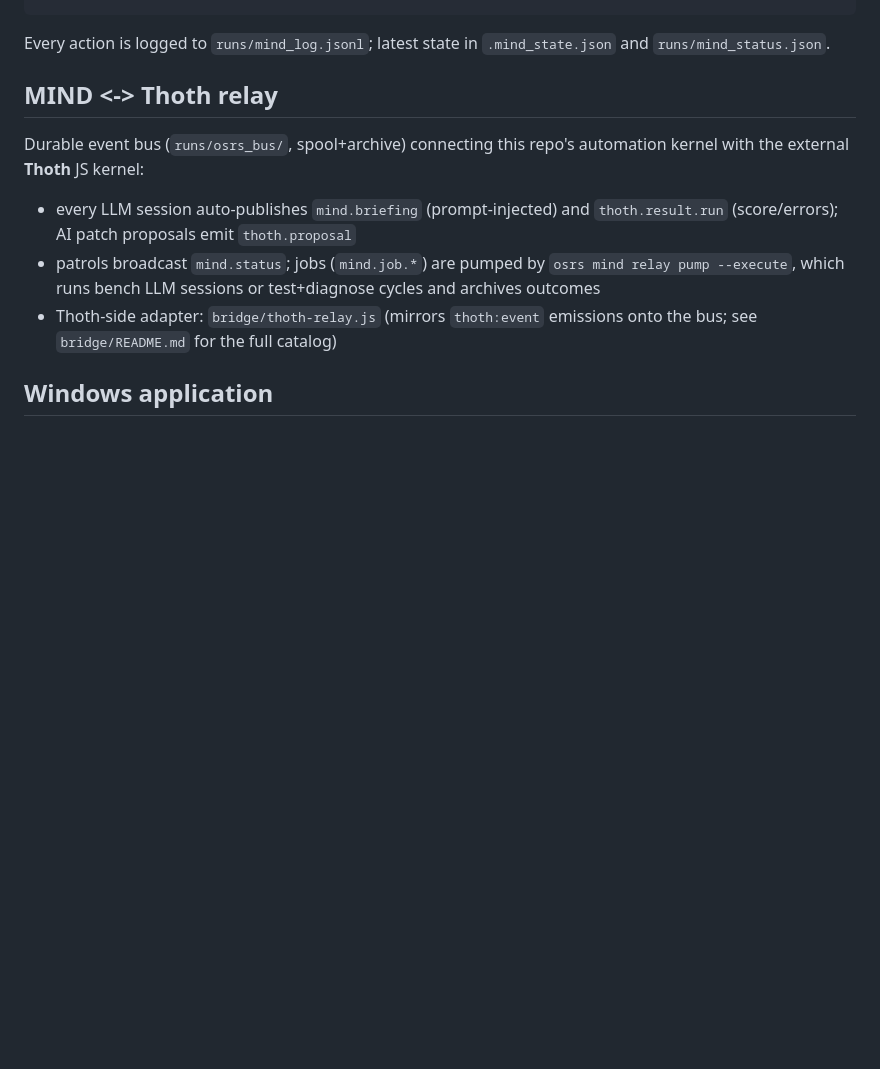
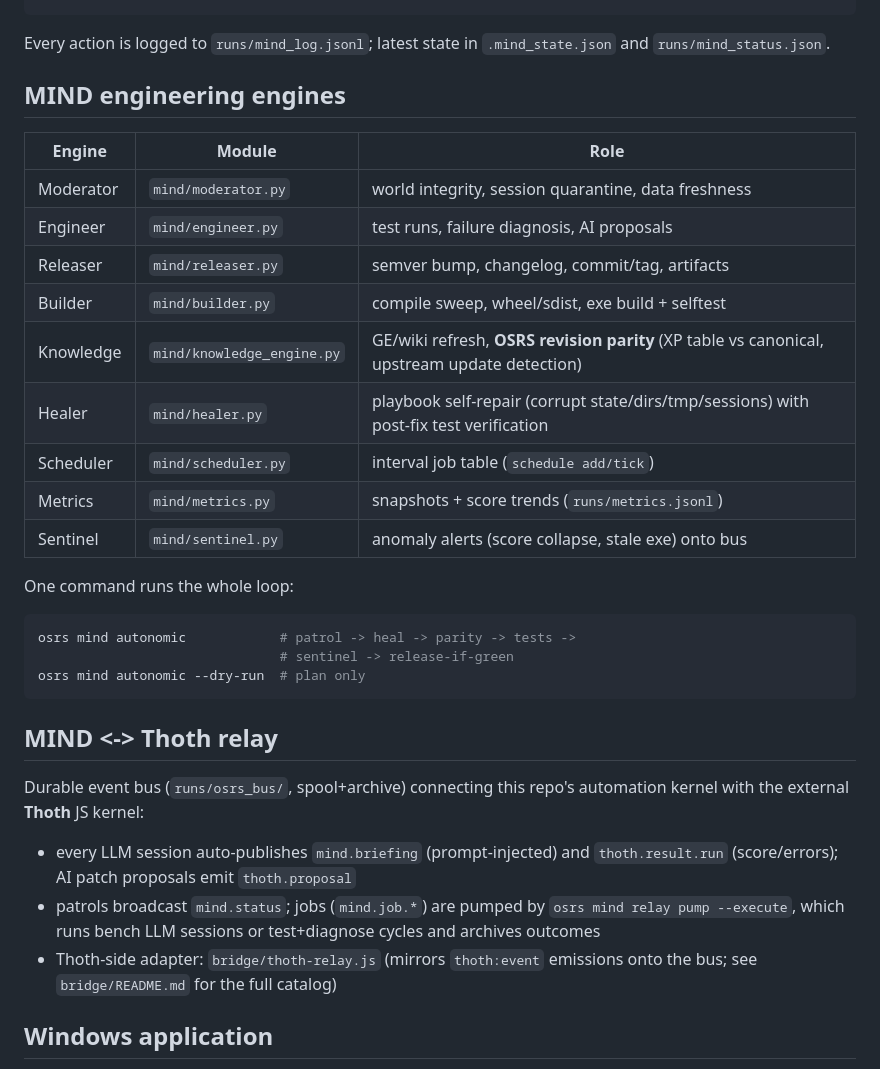
Before and after one commit to ProjectSoulbyTmb/olympos, a Markdown page: osrs-unified/README.md, the part around the change. Rendered like a GitHub page; blank space fills up the shorter version.

Commit message:
osrs-unified: document MIND engineering engines in README

````diff
--- a/osrs-unified/README.md
+++ b/osrs-unified/README.md
@@ -58,6 +58,28 @@ osrs mind install-tasks               # register Windows scheduled tasks
 
 Every action is logged to `runs/mind_log.jsonl`; latest state in
 `.mind_state.json` and `runs/mind_status.json`.
+
+## MIND engineering engines
+
+| Engine | Module | Role |
+|---|---|---|
+| Moderator | `mind/moderator.py` | world integrity, session quarantine, data freshness |
+| Engineer | `mind/engineer.py` | test runs, failure diagnosis, AI proposals |
+| Releaser | `mind/releaser.py` | semver bump, changelog, commit/tag, artifacts |
+| Builder | `mind/builder.py` | compile sweep, wheel/sdist, exe build + selftest |
+| Knowledge | `mind/knowledge_engine.py` | GE/wiki refresh, **OSRS revision parity** (XP table vs canonical, upstream update detection) |
+| Healer | `mind/healer.py` | playbook self-repair (corrupt state/dirs/tmp/sessions) with post-fix test verification |
+| Scheduler | `mind/scheduler.py` | interval job table (`schedule add/tick`) |
+| Metrics | `mind/metrics.py` | snapshots + score trends (`runs/metrics.jsonl`) |
+| Sentinel | `mind/sentinel.py` | anomaly alerts (score collapse, stale exe) onto bus |
+
+One command runs the whole loop:
+
+```powershell
+osrs mind autonomic            # patrol -> heal -> parity -> tests ->
+                               # sentinel -> release-if-green
+osrs mind autonomic --dry-run  # plan only
+```
 
 ## MIND <-> Thoth relay
 
````
